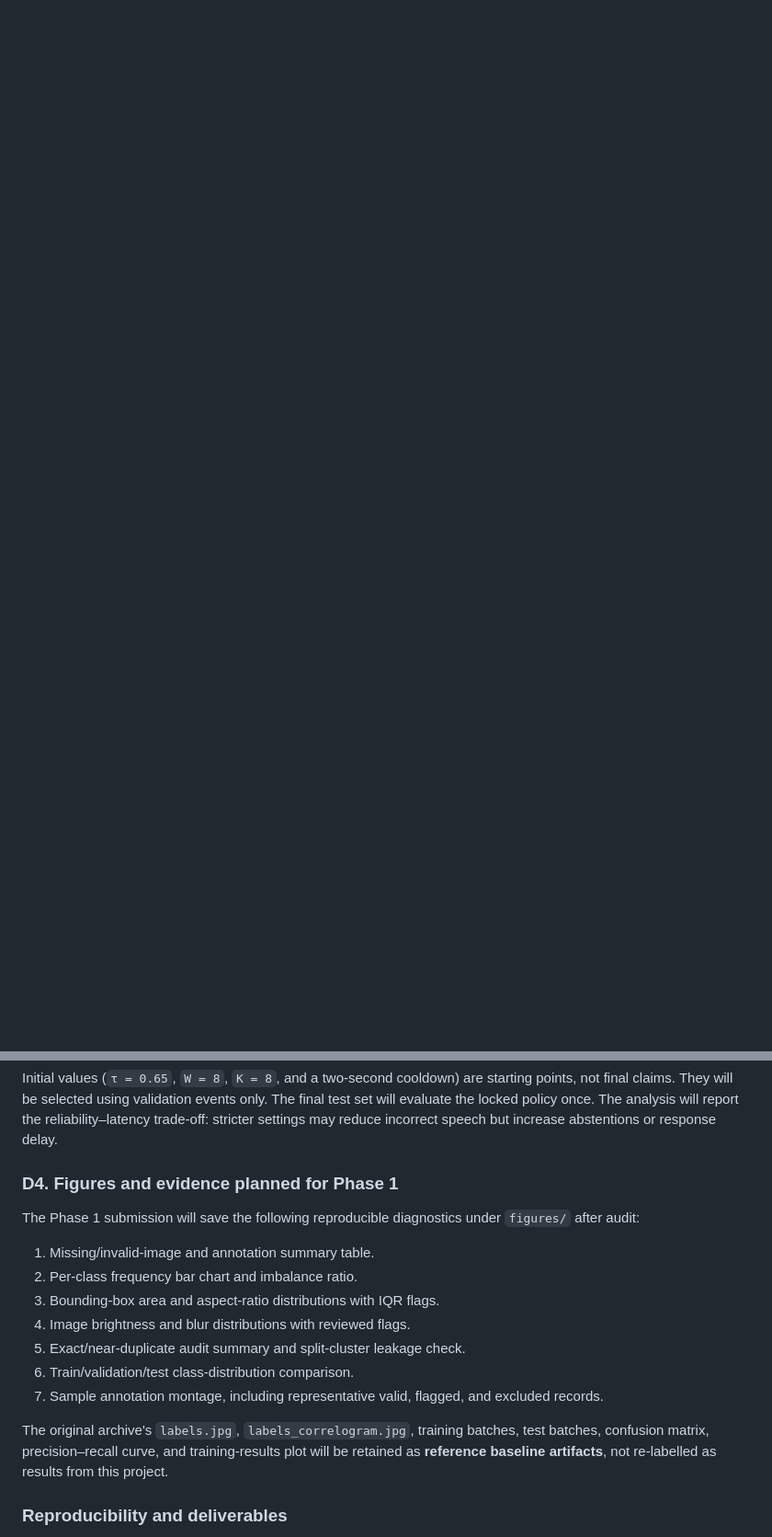
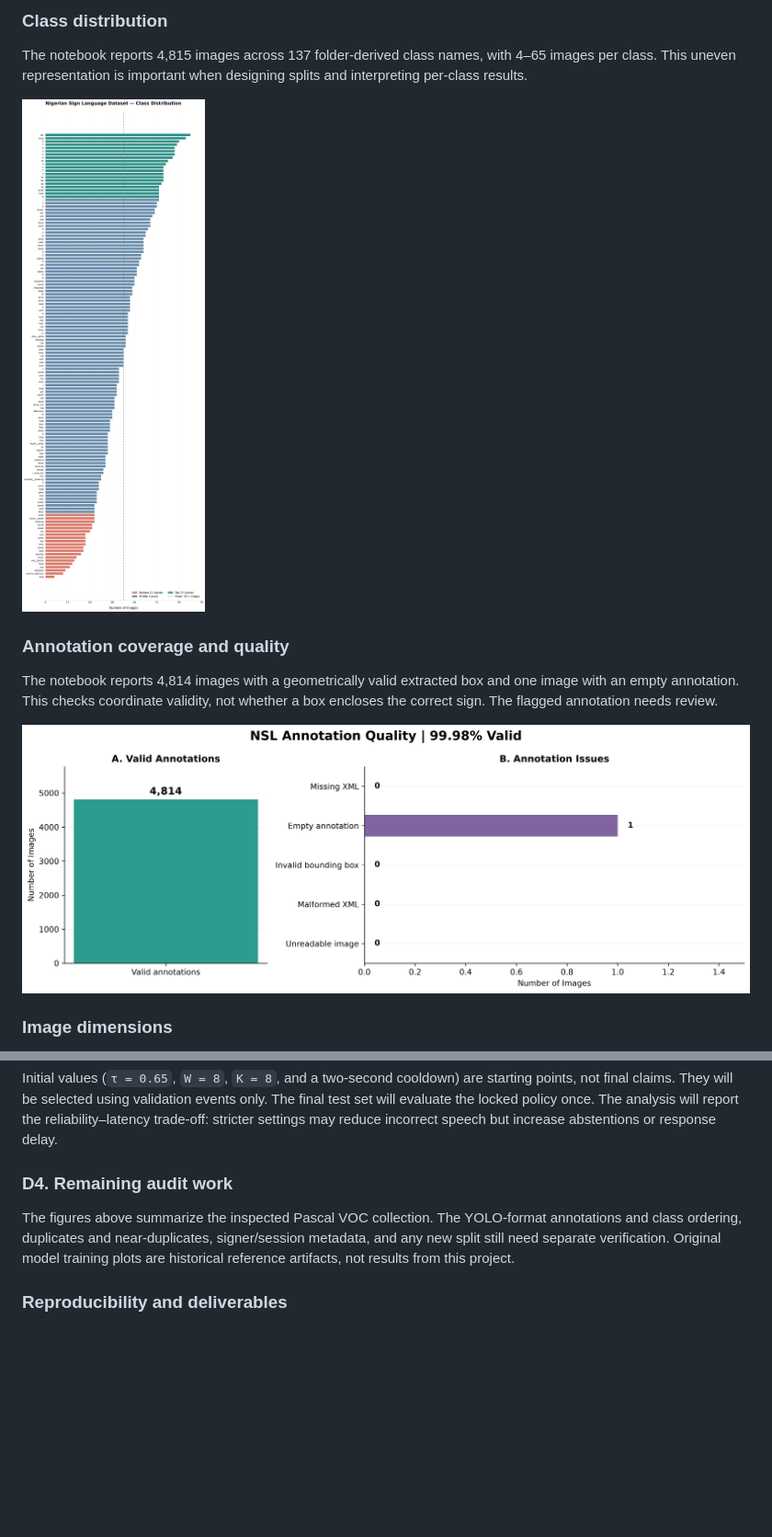
Before and after one commit to Candace352/AI-System-Design-Nigerian-Sign-Language-Sign-to-Speech-Project, a Markdown page: README.md, 2 parts joined by grey strips. Shown at 92% size. GitHub-like rendering; pictures changed too: figures/annotation_coverage_quality.png (added), figures/class_distribution_all_137.png (added); blank space fills up the shorter version.

Commit message:
Update README with raw data diagnostics

```diff
--- a/README.md
+++ b/README.md
@@ -26,0 +113,14 @@ The 11 manifest columns are: `image_id`, `relative_path`, `image_width_px`, `ima
+### Class distribution
+
+The notebook reports 4,815 images across 137 folder-derived class names, with 4–65 images per class. This uneven representation is important when designing splits and interpreting per-class results.
+
+![Distribution of images across sign classes](figures/class_distribution_all_137.png)
+
+### Annotation coverage and quality
+
+The notebook reports 4,814 images with a geometrically valid extracted box and one image with an empty annotation. This checks coordinate validity, not whether a box encloses the correct sign. The flagged annotation needs review.
+
+![Annotation coverage and quality](figures/annotation_coverage_quality.png)
+
+### Image dimensions
+
@@ -166,19 +281,9 @@ The live inference system will use a confidence threshold `τ` and a fixed tempo
 
 Initial values (`τ = 0.65`, `W = 8`, `K = 8`, and a two-second cooldown) are starting points, not final claims. They will be selected using validation events only. The final test set will evaluate the locked policy once. The analysis will report the reliability–latency trade-off: stricter settings may reduce incorrect speech but increase abstentions or response delay.
 
-### D4. Figures and evidence planned for Phase 1
+### D4. Remaining audit work
 
-The Phase 1 submission will save the following reproducible diagnostics under `figures/` after audit:
-
-1. Missing/invalid-image and annotation summary table.
-2. Per-class frequency bar chart and imbalance ratio.
-3. Bounding-box area and aspect-ratio distributions with IQR flags.
-4. Image brightness and blur distributions with reviewed flags.
-5. Exact/near-duplicate audit summary and split-cluster leakage check.
-6. Train/validation/test class-distribution comparison.
-7. Sample annotation montage, including representative valid, flagged, and excluded records.
-
-The original archive's `labels.jpg`, `labels_correlogram.jpg`, training batches, test batches, confusion matrix, precision–recall curve, and training-results plot will be retained as **reference baseline artifacts**, not re-labelled as results from this project.
+The figures above summarize the inspected Pascal VOC collection. The YOLO-format annotations and class ordering, duplicates and near-duplicates, signer/session metadata, and any new split still need separate verification. Original model training plots are historical reference artifacts, not results from this project.
 
 ### Reproducibility and deliverables
 
```
Also changed, not shown: other parts of README.md (+108 -7 lines), figures/bounding_box_analysis.png (added), figures/image_dimensions.png (added), 2 other files.
